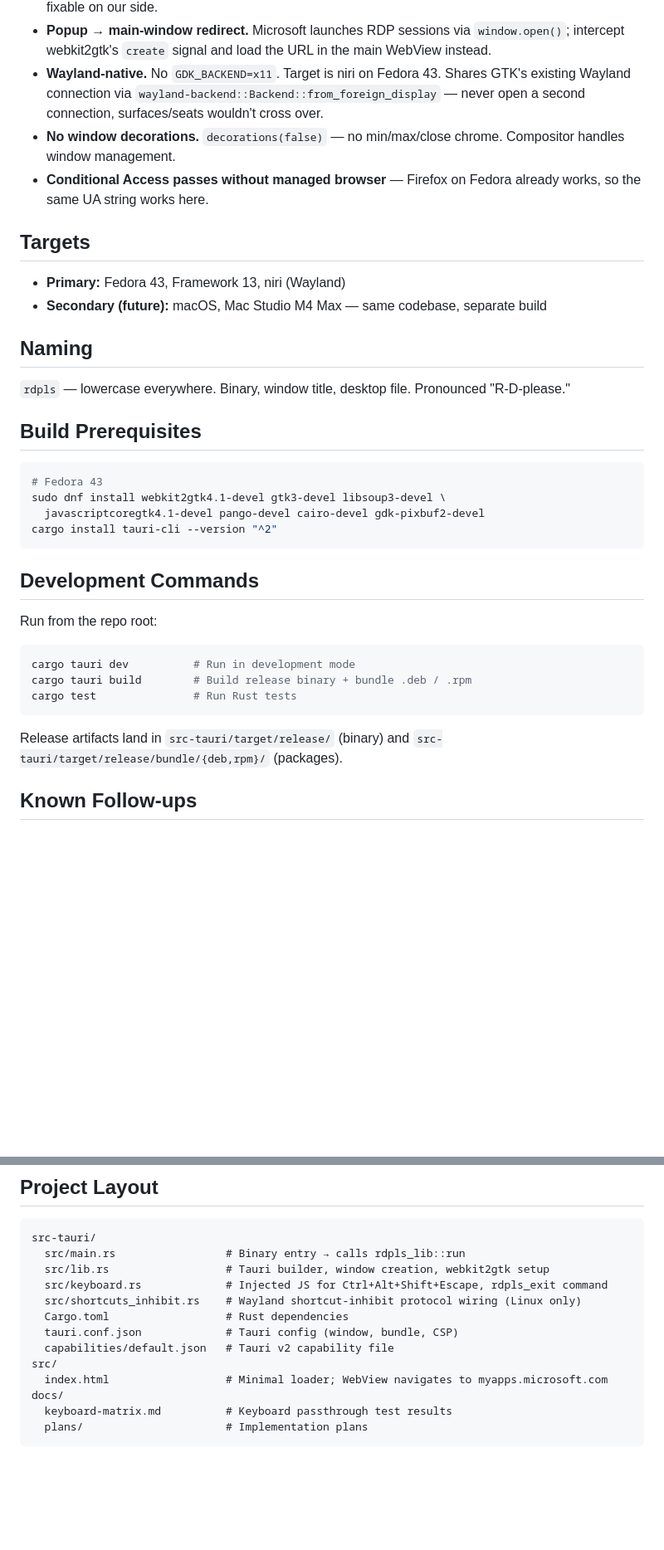
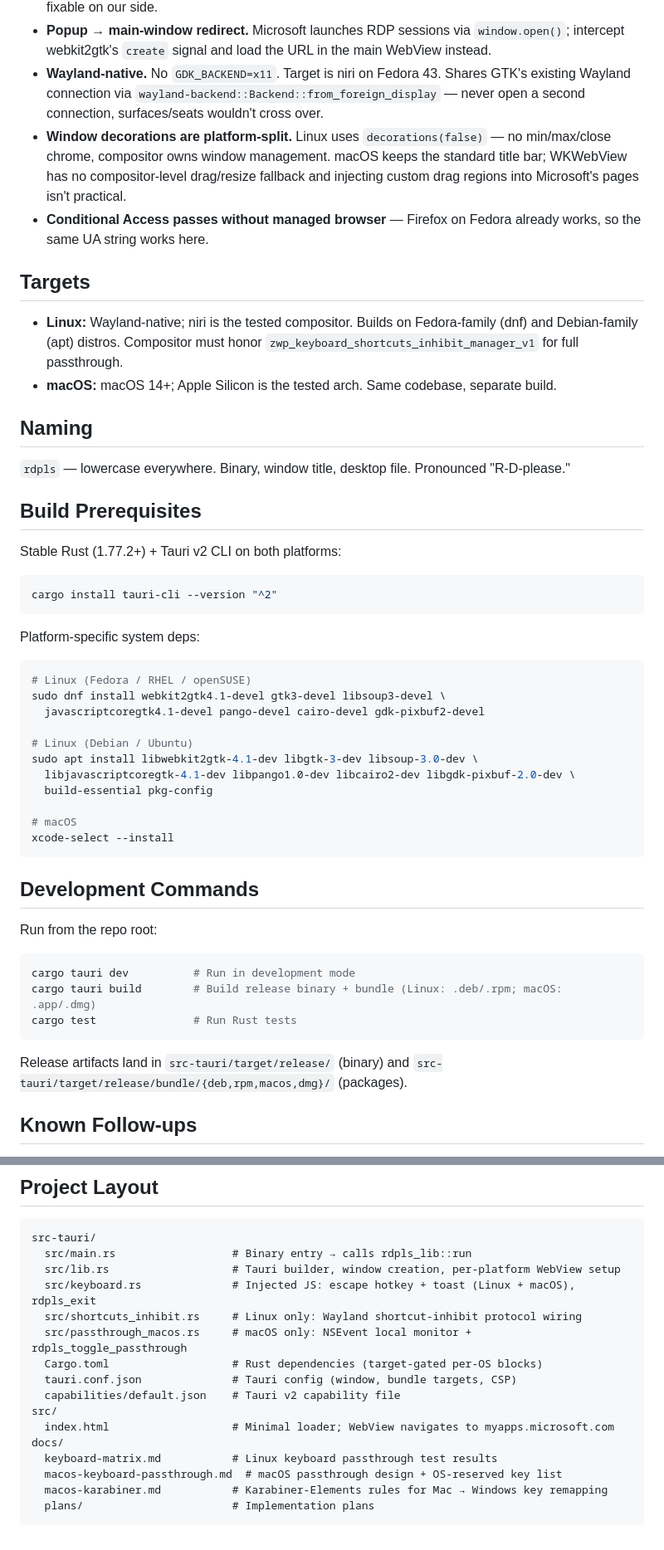
Before and after one commit to thays42/rdpls, a Markdown page: CLAUDE.md, 2 parts joined by grey strips. Shown at 83% size. GitHub-like rendering; blank space fills up the shorter version.

````diff
--- a/CLAUDE.md
+++ b/CLAUDE.md
@@ -21,13 +21,13 @@ Phase 1 (scaffold, auth, passthrough basics) and Phase 2 (keyboard matrix, short
 - **Persistent cookies.** Stable WebKit data directory so auth survives across launches. Microsoft issues session-only tokens for the per-app RDP step; this requires re-auth on restart even in Firefox. Not fixable on our side.
 - **Popup → main-window redirect.** Microsoft launches RDP sessions via `window.open()`; intercept webkit2gtk's `create` signal and load the URL in the main WebView instead.
 - **Wayland-native.** No `GDK_BACKEND=x11`. Target is niri on Fedora 43. Shares GTK's existing Wayland connection via `wayland-backend::Backend::from_foreign_display` — never open a second connection, surfaces/seats wouldn't cross over.
-- **No window decorations.** `decorations(false)` — no min/max/close chrome. Compositor handles window management.
+- **Window decorations are platform-split.** Linux uses `decorations(false)` — no min/max/close chrome, compositor owns window management. macOS keeps the standard title bar; WKWebView has no compositor-level drag/resize fallback and injecting custom drag regions into Microsoft's pages isn't practical.
 - **Conditional Access passes without managed browser** — Firefox on Fedora already works, so the same UA string works here.
 
 ## Targets
 
-- **Primary:** Fedora 43, Framework 13, niri (Wayland)
-- **Secondary (future):** macOS, Mac Studio M4 Max — same codebase, separate build
+- **Linux:** Wayland-native; niri is the tested compositor. Builds on Fedora-family (dnf) and Debian-family (apt) distros. Compositor must honor `zwp_keyboard_shortcuts_inhibit_manager_v1` for full passthrough.
+- **macOS:** macOS 14+; Apple Silicon is the tested arch. Same codebase, separate build.
 
 ## Naming
 
@@ -35,11 +35,26 @@ Phase 1 (scaffold, auth, passthrough basics) and Phase 2 (keyboard matrix, short
 
 ## Build Prerequisites
 
+Stable Rust (1.77.2+) + Tauri v2 CLI on both platforms:
+
 ```bash
-# Fedora 43
+cargo install tauri-cli --version "^2"
+```
+
+Platform-specific system deps:
+
+```bash
+# Linux (Fedora / RHEL / openSUSE)
 sudo dnf install webkit2gtk4.1-devel gtk3-devel libsoup3-devel \
   javascriptcoregtk4.1-devel pango-devel cairo-devel gdk-pixbuf2-devel
-cargo install tauri-cli --version "^2"
+
+# Linux (Debian / Ubuntu)
+sudo apt install libwebkit2gtk-4.1-dev libgtk-3-dev libsoup-3.0-dev \
+  libjavascriptcoregtk-4.1-dev libpango1.0-dev libcairo2-dev libgdk-pixbuf-2.0-dev \
+  build-essential pkg-config
+
+# macOS
+xcode-select --install
 ```
 
 ## Development Commands
@@ -48,11 +63,11 @@ Run from the repo root:
 
 ```bash
 cargo tauri dev          # Run in development mode
-cargo tauri build        # Build release binary + bundle .deb / .rpm
+cargo tauri build        # Build release binary + bundle (Linux: .deb/.rpm; macOS: .app/.dmg)
 cargo test               # Run Rust tests
 ```
 
-Release artifacts land in `src-tauri/target/release/` (binary) and `src-tauri/target/release/bundle/{deb,rpm}/` (packages).
+Release artifacts land in `src-tauri/target/release/` (binary) and `src-tauri/target/release/bundle/{deb,rpm,macos,dmg}/` (packages).
 
 ## Known Follow-ups
 
@@ -64,16 +79,19 @@ Release artifacts land in `src-tauri/target/release/` (binary) and `src-tauri/ta
 
 ```
 src-tauri/
-  src/main.rs                 # Binary entry → calls rdpls_lib::run
-  src/lib.rs                  # Tauri builder, window creation, webkit2gtk setup
-  src/keyboard.rs             # Injected JS for Ctrl+Alt+Shift+Escape, rdpls_exit command
-  src/shortcuts_inhibit.rs    # Wayland shortcut-inhibit protocol wiring (Linux only)
-  Cargo.toml                  # Rust dependencies
-  tauri.conf.json             # Tauri config (window, bundle, CSP)
-  capabilities/default.json   # Tauri v2 capability file
+  src/main.rs                  # Binary entry → calls rdpls_lib::run
+  src/lib.rs                   # Tauri builder, window creation, per-platform WebView setup
+  src/keyboard.rs              # Injected JS: escape hotkey + toast (Linux + macOS), rdpls_exit
+  src/shortcuts_inhibit.rs     # Linux only: Wayland shortcut-inhibit protocol wiring
+  src/passthrough_macos.rs     # macOS only: NSEvent local monitor + rdpls_toggle_passthrough
+  Cargo.toml                   # Rust dependencies (target-gated per-OS blocks)
+  tauri.conf.json              # Tauri config (window, bundle targets, CSP)
+  capabilities/default.json    # Tauri v2 capability file
 src/
-  index.html                  # Minimal loader; WebView navigates to myapps.microsoft.com
+  index.html                   # Minimal loader; WebView navigates to myapps.microsoft.com
 docs/
-  keyboard-matrix.md          # Keyboard passthrough test results
-  plans/                      # Implementation plans
+  keyboard-matrix.md           # Linux keyboard passthrough test results
+  macos-keyboard-passthrough.md  # macOS passthrough design + OS-reserved key list
+  macos-karabiner.md           # Karabiner-Elements rules for Mac → Windows key remapping
+  plans/                       # Implementation plans
 ```
````
Also changed, not shown: other parts of CLAUDE.md (+1 -1 lines), README.md (+80 -27 lines).
